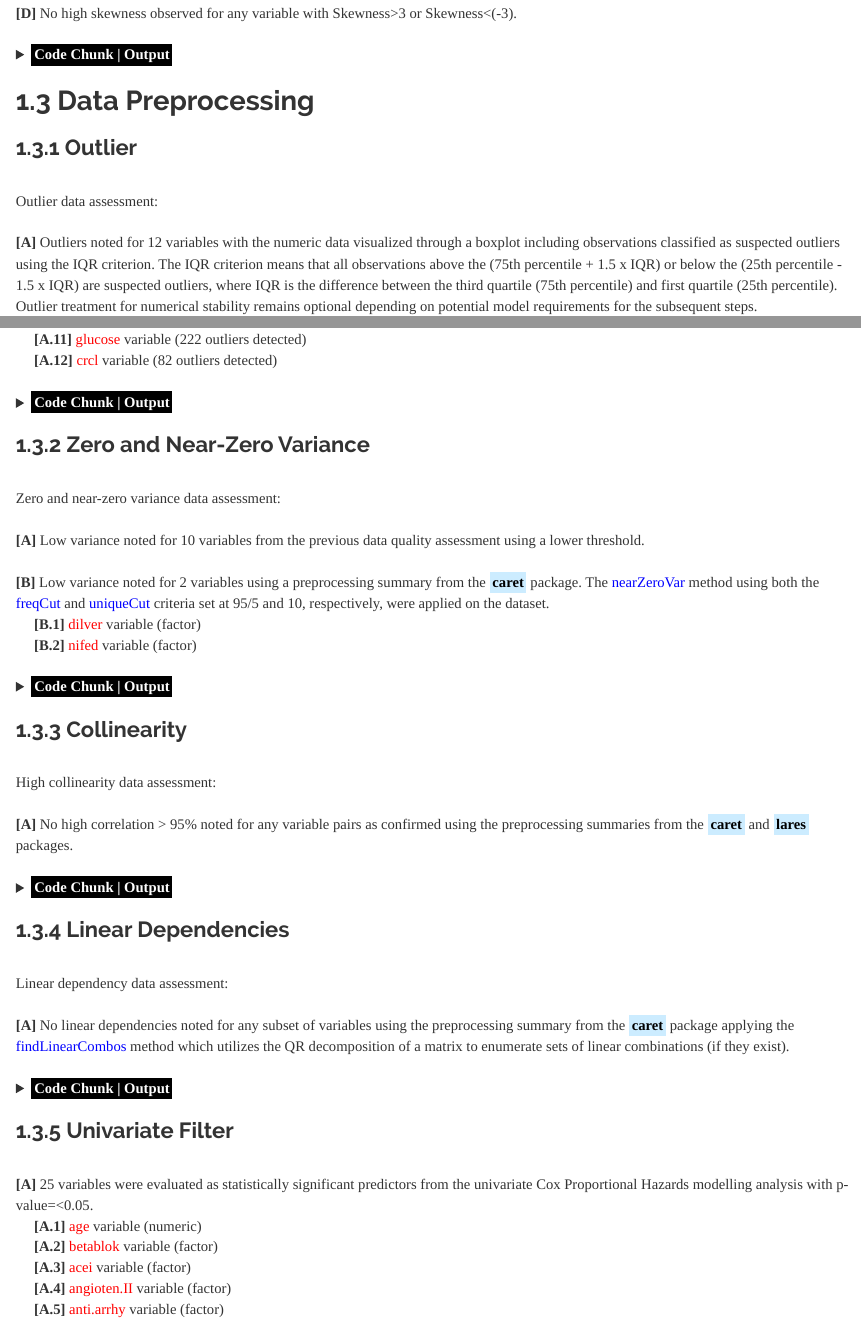
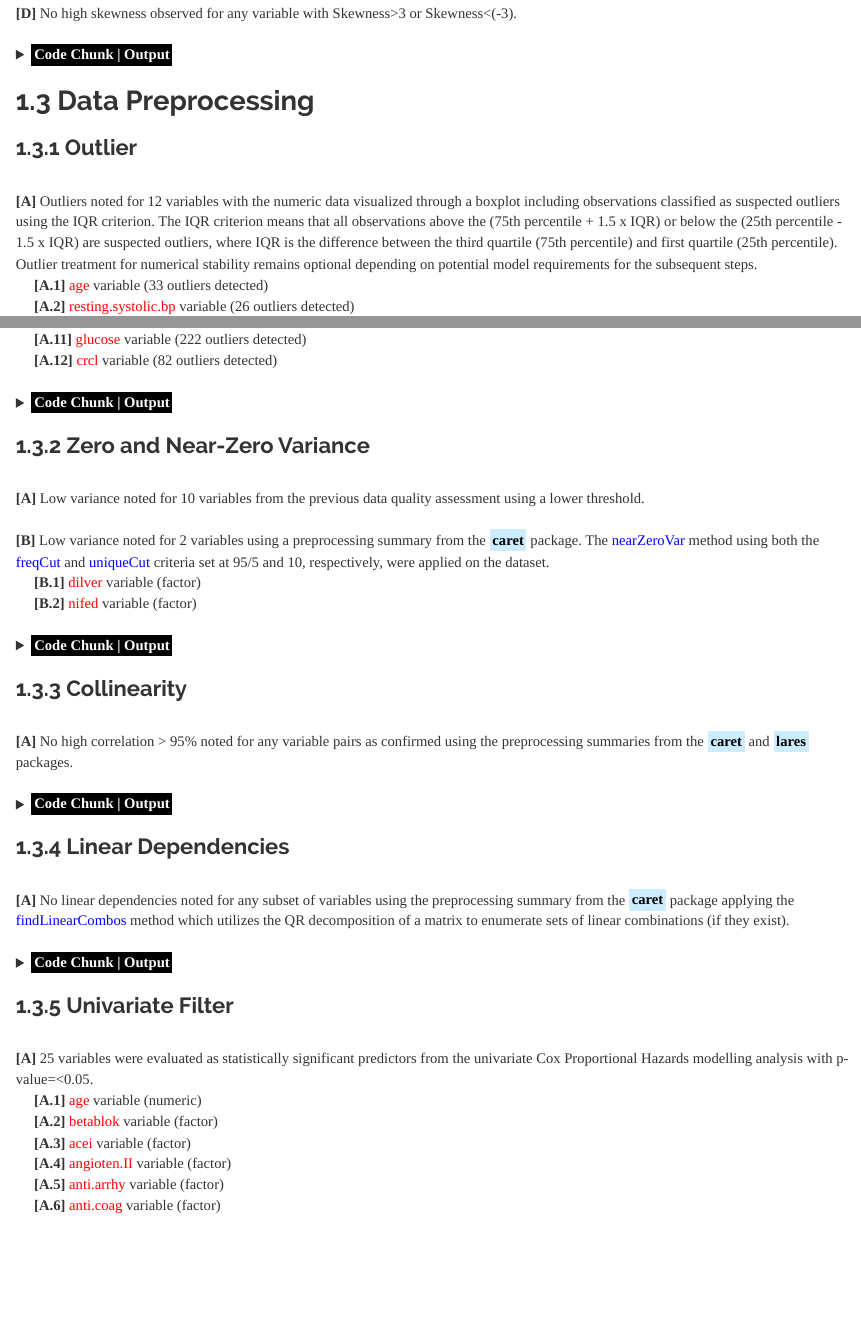
Before and after one commit to JohnPaulinePineda/Portfolio_Project_34, an R Markdown document (docs/index.Rmd): the page in a window 1100 px wide, from 1950 px down, and a second part further down, joined at a grey line. Rendered offline with R 4.5, knitr and Pandoc, with nearby package versions; some code elsewhere in the file could not run offline; a font, style sheet, LaTeX package, included part or bibliography that could not be used is replaced or left out; long lines of code are wrapped.

Commit message:
Formulated the HTML and RMD files
Updated Project 34

```diff
--- a/docs/index.Rmd
+++ b/docs/index.Rmd
@@ -370,8 +370,6 @@ if (length(names(DQA.Descriptors.Numeric))==0) {
 
 ###  1.3.1 Outlier
 |
-| Outlier data assessment:
-|
 | **[A]** Outliers noted for 12 variables  with the numeric data visualized through a boxplot including observations classified as suspected outliers using the IQR criterion. The IQR criterion means that all observations above the (75th percentile + 1.5 x IQR) or below the (25th percentile - 1.5 x IQR) are suspected outliers, where IQR is the difference between the third quartile (75th percentile) and first quartile (25th percentile). Outlier treatment for numerical stability remains optional depending on potential model requirements for the subsequent steps.
 |      **[A.1]** <span style="color: #FF0000">age</span> variable (33 outliers detected)
 |      **[A.2]** <span style="color: #FF0000">resting.systolic.bp</span> variable (26 outliers detected)
@@ -445,8 +443,6 @@ dim(DPA.Predictors.Numeric)
 
 ###  1.3.2 Zero and Near-Zero Variance
 |
-| Zero and near-zero variance data assessment:
-|
 | **[A]** Low variance noted for 10 variables from the previous data quality assessment using a lower threshold.
 |
 | **[B]** Low variance noted for 2 variables using a preprocessing summary from the <mark style="background-color: #CCECFF">**caret**</mark> package. The <span style="color: #0000FF">nearZeroVar</span> method using both the <span style="color: #0000FF">freqCut</span> and <span style="color: #0000FF">uniqueCut</span> criteria set at 95/5 and 10, respectively, were applied on the dataset.
@@ -521,8 +517,6 @@ if ((nrow(DPA_LowVariance[DPA_LowVariance$nzv,]))==0){
 </details>
 
 ###  1.3.3 Collinearity
-|
-| High collinearity data assessment:
 |
 | **[A]** No high correlation > 95% noted for any variable pairs as confirmed using the preprocessing summaries from the <mark style="background-color: #CCECFF">**caret**</mark> and <mark style="background-color: #CCECFF">**lares**</mark> packages.
 |
@@ -627,8 +621,6 @@ if (DPA_HighlyCorrelatedCount > 0) {
 </details>
 
 ###  1.3.4 Linear Dependencies
-|
-| Linear dependency data assessment:
 |
 | **[A]** No linear dependencies noted for any subset of variables using the preprocessing summary from the <mark style="background-color: #CCECFF">**caret**</mark> package applying the <span style="color: #0000FF">findLinearCombos</span> method which utilizes the QR decomposition of a matrix to enumerate sets of linear combinations (if they exist).
 |
```
Also changed, not shown: docs/index.Rmd (2 more changed lines).
